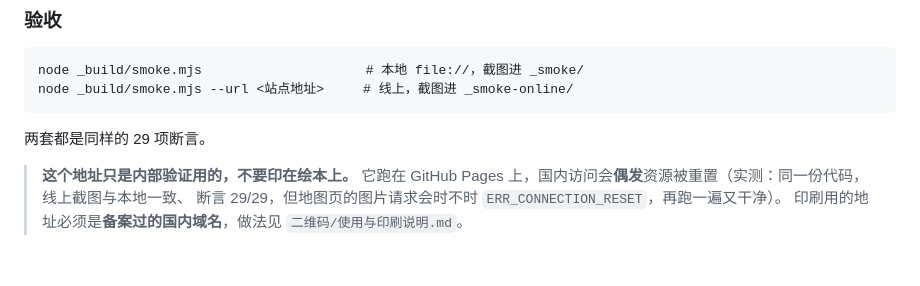
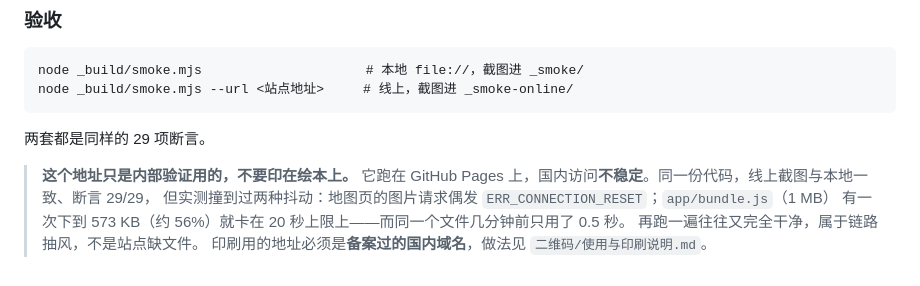
Before and after one commit to 2034770375-source/nianzhuyan-h5, a Markdown page: 说明.md, the part around the change. Rendered like a GitHub page; blank space fills up the shorter version.

Commit message:
说明.md：把网络抖动的实测记录写具体（bundle.js 那次下到 56% 卡住）

```diff
--- a/说明.md
+++ b/说明.md
@@ -155,6 +155,8 @@ node _build/smoke.mjs --url <站点地址>     # 线上，截图进 _smoke-onlin
 两套都是同样的 29 项断言。
 
 > **这个地址只是内部验证用的，不要印在绘本上。**
-> 它跑在 GitHub Pages 上，国内访问会**偶发**资源被重置（实测：同一份代码，线上截图与本地一致、
-> 断言 29/29，但地图页的图片请求会时不时 `ERR_CONNECTION_RESET`，再跑一遍又干净）。
+> 它跑在 GitHub Pages 上，国内访问**不稳定**。同一份代码，线上截图与本地一致、断言 29/29，
+> 但实测撞到过两种抖动：地图页的图片请求偶发 `ERR_CONNECTION_RESET`；`app/bundle.js`（1 MB）
+> 有一次下到 573 KB（约 56%）就卡在 20 秒上限上——而同一个文件几分钟前只用了 0.5 秒。
+> 再跑一遍往往又完全干净，属于链路抽风，不是站点缺文件。
 > 印刷用的地址必须是**备案过的国内域名**，做法见 `二维码/使用与印刷说明.md`。
```
